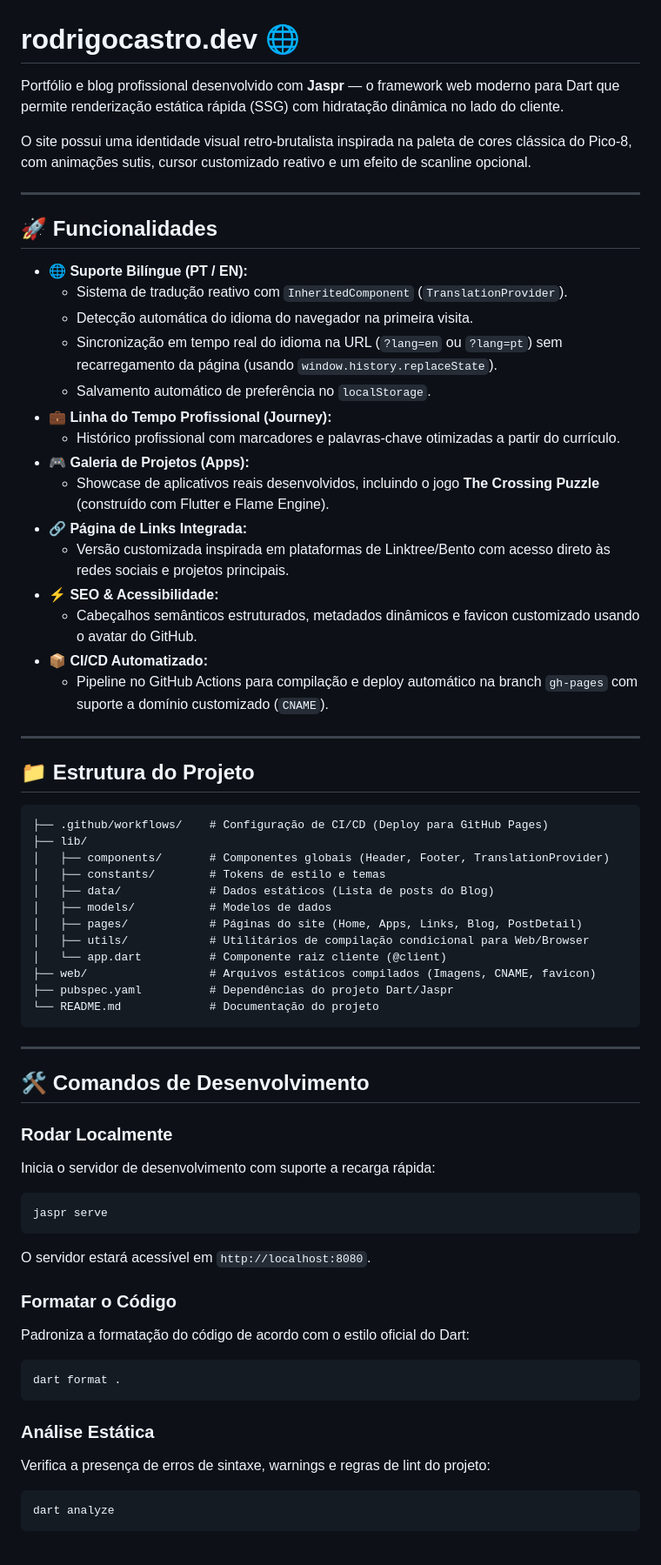
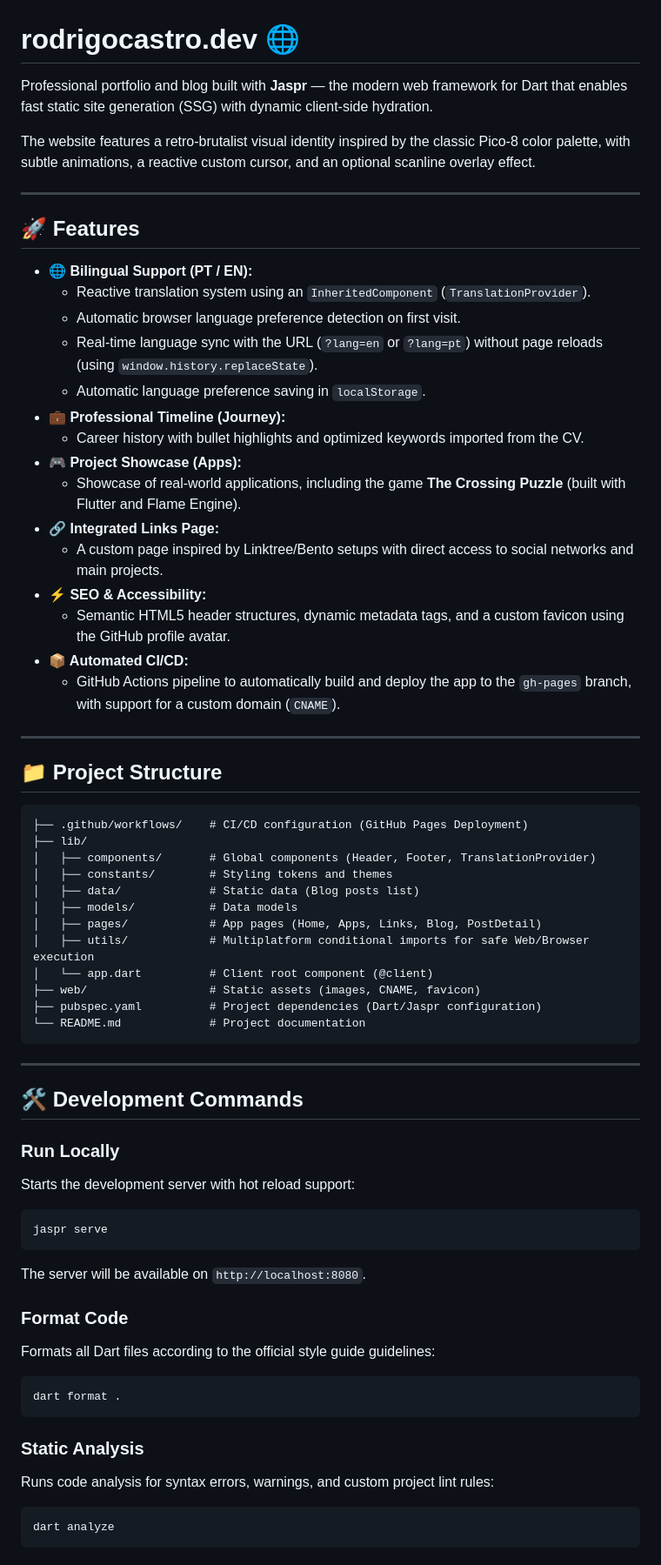
Before and after one commit to castrors/castrors.github.io, a Markdown page: README.md, the part around one of its changes. Shown at 87% size. Rendered like a GitHub page.

Commit message:
Translate README.md to English

````diff
--- a/README.md
+++ b/README.md
@@ -1,67 +1,67 @@
 # rodrigocastro.dev 🌐
 
-Portfólio e blog profissional desenvolvido com **Jaspr** — o framework web moderno para Dart que permite renderização estática rápida (SSG) com hidratação dinâmica no lado do cliente.
+Professional portfolio and blog built with **Jaspr** — the modern web framework for Dart that enables fast static site generation (SSG) with dynamic client-side hydration.
 
-O site possui uma identidade visual retro-brutalista inspirada na paleta de cores clássica do Pico-8, com animações sutis, cursor customizado reativo e um efeito de scanline opcional.
+The website features a retro-brutalist visual identity inspired by the classic Pico-8 color palette, with subtle animations, a reactive custom cursor, and an optional scanline overlay effect.
 
 ---
 
-## 🚀 Funcionalidades
+## 🚀 Features
 
-- **🌐 Suporte Bilíngue (PT / EN):**
-  - Sistema de tradução reativo com `InheritedComponent` (`TranslationProvider`).
-  - Detecção automática do idioma do navegador na primeira visita.
-  - Sincronização em tempo real do idioma na URL (`?lang=en` ou `?lang=pt`) sem recarregamento da página (usando `window.history.replaceState`).
-  - Salvamento automático de preferência no `localStorage`.
-- **💼 Linha do Tempo Profissional (Journey):**
-  - Histórico profissional com marcadores e palavras-chave otimizadas a partir do currículo.
-- **🎮 Galeria de Projetos (Apps):**
-  - Showcase de aplicativos reais desenvolvidos, incluindo o jogo **The Crossing Puzzle** (construído com Flutter e Flame Engine).
-- **🔗 Página de Links Integrada:**
-  - Versão customizada inspirada em plataformas de Linktree/Bento com acesso direto às redes sociais e projetos principais.
-- **⚡ SEO & Acessibilidade:**
-  - Cabeçalhos semânticos estruturados, metadados dinâmicos e favicon customizado usando o avatar do GitHub.
-- **📦 CI/CD Automatizado:**
-  - Pipeline no GitHub Actions para compilação e deploy automático na branch `gh-pages` com suporte a domínio customizado (`CNAME`).
+- **🌐 Bilingual Support (PT / EN):**
+  - Reactive translation system using an `InheritedComponent` (`TranslationProvider`).
+  - Automatic browser language preference detection on first visit.
+  - Real-time language sync with the URL (`?lang=en` or `?lang=pt`) without page reloads (using `window.history.replaceState`).
+  - Automatic language preference saving in `localStorage`.
+- **💼 Professional Timeline (Journey):**
+  - Career history with bullet highlights and optimized keywords imported from the CV.
+- **🎮 Project Showcase (Apps):**
+  - Showcase of real-world applications, including the game **The Crossing Puzzle** (built with Flutter and Flame Engine).
+- **🔗 Integrated Links Page:**
+  - A custom page inspired by Linktree/Bento setups with direct access to social networks and main projects.
+- **⚡ SEO & Accessibility:**
+  - Semantic HTML5 header structures, dynamic metadata tags, and a custom favicon using the GitHub profile avatar.
+- **📦 Automated CI/CD:**
+  - GitHub Actions pipeline to automatically build and deploy the app to the `gh-pages` branch, with support for a custom domain (`CNAME`).
 
 ---
 
-## 📁 Estrutura do Projeto
+## 📁 Project Structure
 
 ```text
-├── .github/workflows/    # Configuração de CI/CD (Deploy para GitHub Pages)
+├── .github/workflows/    # CI/CD configuration (GitHub Pages Deployment)
 ├── lib/
-│   ├── components/       # Componentes globais (Header, Footer, TranslationProvider)
-│   ├── constants/        # Tokens de estilo e temas
-│   ├── data/             # Dados estáticos (Lista de posts do Blog)
-│   ├── models/           # Modelos de dados
-│   ├── pages/            # Páginas do site (Home, Apps, Links, Blog, PostDetail)
-│   ├── utils/            # Utilitários de compilação condicional para Web/Browser
-│   └── app.dart          # Componente raiz cliente (@client)
-├── web/                  # Arquivos estáticos compilados (Imagens, CNAME, favicon)
-├── pubspec.yaml          # Dependências do projeto Dart/Jaspr
-└── README.md             # Documentação do projeto
+│   ├── components/       # Global components (Header, Footer, TranslationProvider)
+│   ├── constants/        # Styling tokens and themes
+│   ├── data/             # Static data (Blog posts list)
+│   ├── models/           # Data models
+│   ├── pages/            # App pages (Home, Apps, Links, Blog, PostDetail)
+│   ├── utils/            # Multiplatform conditional imports for safe Web/Browser execution
+│   └── app.dart          # Client root component (@client)
+├── web/                  # Static assets (images, CNAME, favicon)
+├── pubspec.yaml          # Project dependencies (Dart/Jaspr configuration)
+└── README.md             # Project documentation
 ```
 
 ---
 
-## 🛠️ Comandos de Desenvolvimento
+## 🛠️ Development Commands
 
-### Rodar Localmente
-Inicia o servidor de desenvolvimento com suporte a recarga rápida:
+### Run Locally
+Starts the development server with hot reload support:
 ```bash
 jaspr serve
 ```
-O servidor estará acessível em `http://localhost:8080`.
+The server will be available on `http://localhost:8080`.
 
-### Formatar o Código
-Padroniza a formatação do código de acordo com o estilo oficial do Dart:
+### Format Code
+Formats all Dart files according to the official style guide guidelines:
 ```bash
 dart format .
 ```
 
-### Análise Estática
-Verifica a presença de erros de sintaxe, warnings e regras de lint do projeto:
+### Static Analysis
+Runs code analysis for syntax errors, warnings, and custom project lint rules:
 ```bash
 dart analyze
 ```
````
Also changed, not shown: other parts of README.md (+7 -7 lines).
